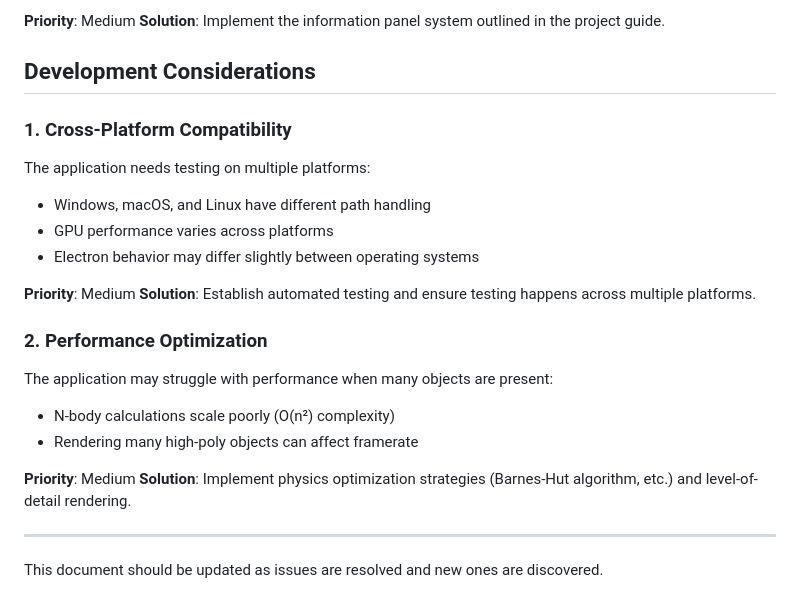
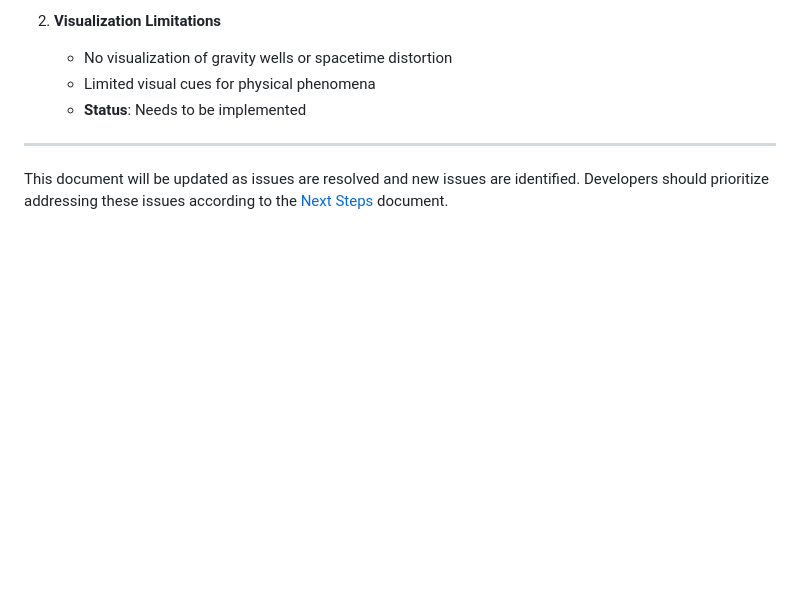
Before and after one commit to jamesmcarthur-3999/solar-system-physics-simulator, a Markdown page: docs/KNOWN_ISSUES.md, the part around one of its changes. Drawn GitHub-style; blank space fills up the shorter version.

Commit message:
Add KNOWN_ISSUES.md documentation

```diff
--- a/docs/KNOWN_ISSUES.md
+++ b/docs/KNOWN_ISSUES.md
@@ -83,27 +70,8 @@ The educational aspects of the simulation are not yet implemented:
-**Priority**: Medium
-**Solution**: Implement the information panel system outlined in the project guide.
-
-## Development Considerations
-
-### 1. Cross-Platform Compatibility
-
-The application needs testing on multiple platforms:
-- Windows, macOS, and Linux have different path handling
-- GPU performance varies across platforms
-- Electron behavior may differ slightly between operating systems
-
-**Priority**: Medium
-**Solution**: Establish automated testing and ensure testing happens across multiple platforms.
-
-### 2. Performance Optimization
-
-The application may struggle with performance when many objects are present:
-- N-body calculations scale poorly (O(n²) complexity)
-- Rendering many high-poly objects can affect framerate
-
-**Priority**: Medium
-**Solution**: Implement physics optimization strategies (Barnes-Hut algorithm, etc.) and level-of-detail rendering.
+2. **Visualization Limitations**
+   - No visualization of gravity wells or spacetime distortion
+   - Limited visual cues for physical phenomena
+   - **Status**: Needs to be implemented
 
 ---
 
-This document should be updated as issues are resolved and new ones are discovered.
+This document will be updated as issues are resolved and new issues are identified. Developers should prioritize addressing these issues according to the [Next Steps](../NEXT_STEPS.md) document.
```
Also changed, not shown: other parts of docs/KNOWN_ISSUES.md (+51 -64 lines).
